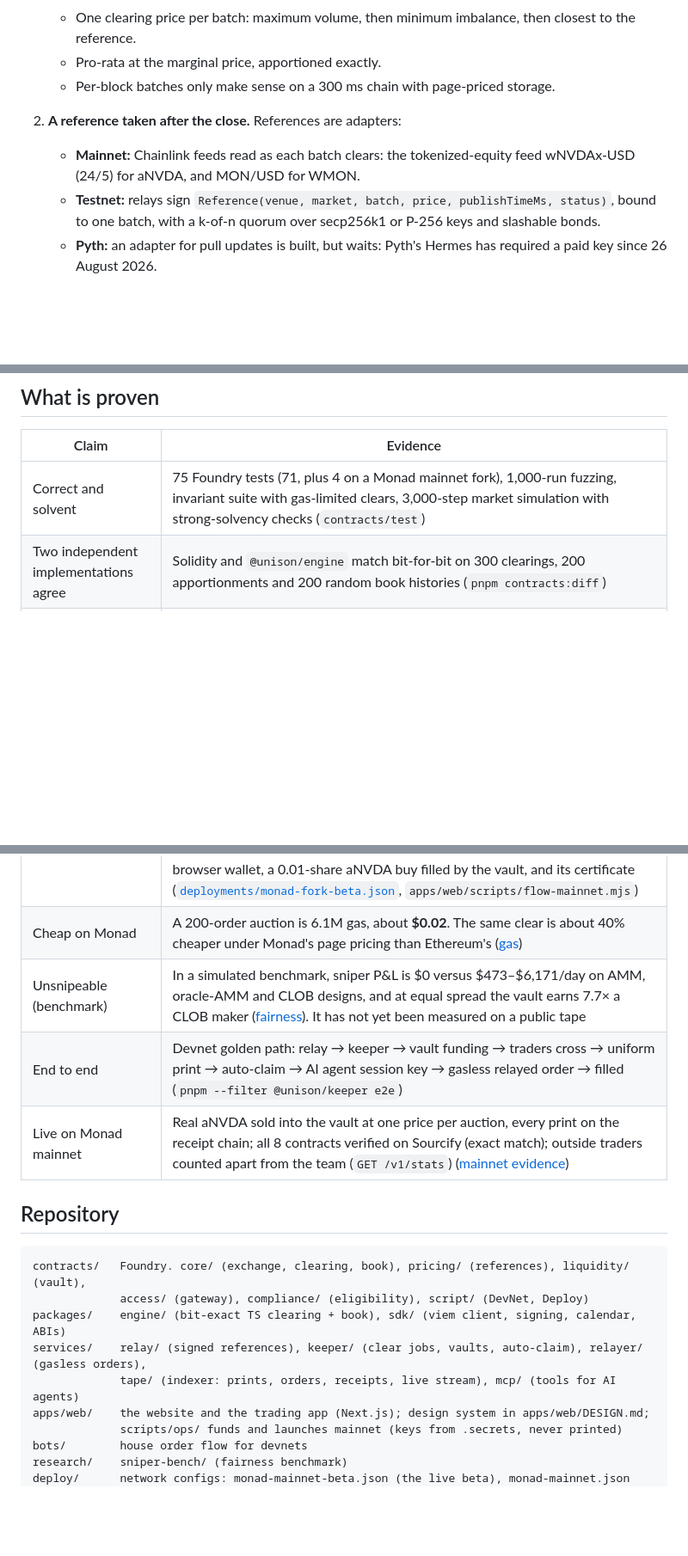
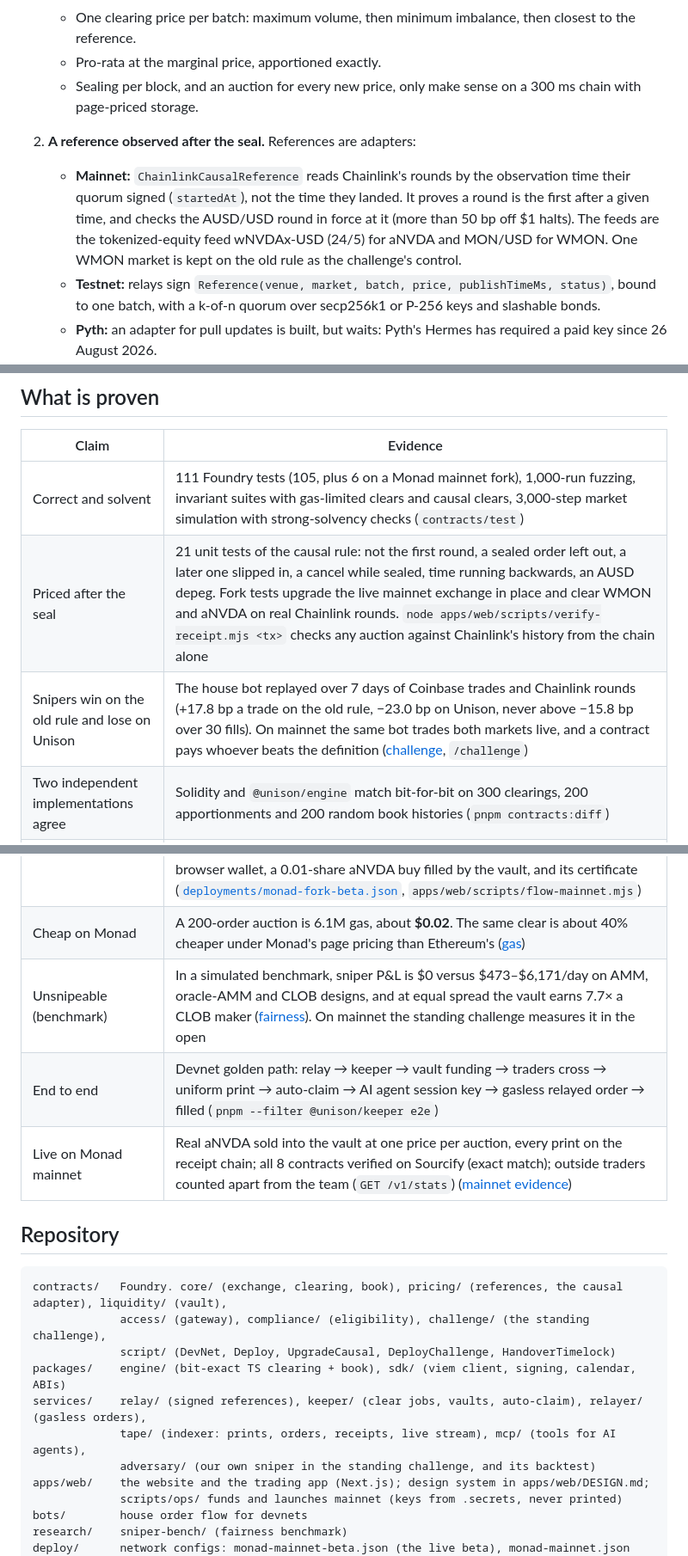
Before and after one commit to iamdflame/unison, a Markdown page: README.md, 3 parts joined by grey strips. Shown at 86% size. GitHub-like rendering; blank space fills up the shorter version.

````diff
--- a/README.md
+++ b/README.md
@@ -46,9 +56,9 @@ Unison is a venue for tokenized assets on Monad: US equities (Anchored aStocks),
 1. **Batch per Monad block** (Budish–Cramton–Shim frequent batch auctions).
    - One clearing price per batch: maximum volume, then minimum imbalance, then closest to the reference.
    - Pro-rata at the marginal price, apportioned exactly.
-   - Per-block batches only make sense on a 300 ms chain with page-priced storage.
-2. **A reference taken after the close.** References are adapters:
-   - **Mainnet:** Chainlink feeds read as each batch clears: the tokenized-equity feed wNVDAx-USD (24/5) for aNVDA, and MON/USD for WMON.
+   - Sealing per block, and an auction for every new price, only make sense on a 300 ms chain with page-priced storage.
+2. **A reference observed after the seal.** References are adapters:
+   - **Mainnet:** `ChainlinkCausalReference` reads Chainlink's rounds by the observation time their quorum signed (`startedAt`), not the time they landed. It proves a round is the first after a given time, and checks the AUSD/USD round in force at it (more than 50 bp off $1 halts). The feeds are the tokenized-equity feed wNVDAx-USD (24/5) for aNVDA and MON/USD for WMON. One WMON market is kept on the old rule as the challenge's control.
    - **Testnet:** relays sign `Reference(venue, market, batch, price, publishTimeMs, status)`, bound to one batch, with a k-of-n quorum over secp256k1 or P-256 keys and slashable bonds.
    - **Pyth:** an adapter for pull updates is built, but waits: Pyth's Hermes has required a paid key since 26 August 2026.
    - **CRE:** a Chainlink CRE workflow audits an operator reference and can halt the market or slash a relay. It runs in simulation until CRE deploy access is granted.
@@ -86,22 +96,26 @@ Unison is a venue for tokenized assets on Monad: US equities (Anchored aStocks),
 
 | Claim | Evidence |
 |---|---|
-| Correct and solvent | 75 Foundry tests (71, plus 4 on a Monad mainnet fork), 1,000-run fuzzing, invariant suite with gas-limited clears, 3,000-step market simulation with strong-solvency checks (`contracts/test`) |
+| Correct and solvent | 111 Foundry tests (105, plus 6 on a Monad mainnet fork), 1,000-run fuzzing, invariant suites with gas-limited clears and causal clears, 3,000-step market simulation with strong-solvency checks (`contracts/test`) |
+| Priced after the seal | 21 unit tests of the causal rule: not the first round, a sealed order left out, a later one slipped in, a cancel while sealed, time running backwards, an AUSD depeg. Fork tests upgrade the live mainnet exchange in place and clear WMON and aNVDA on real Chainlink rounds. `node apps/web/scripts/verify-receipt.mjs <tx>` checks any auction against Chainlink's history from the chain alone |
+| Snipers win on the old rule and lose on Unison | The house bot replayed over 7 days of Coinbase trades and Chainlink rounds (+17.8 bp a trade on the old rule, −23.0 bp on Unison, never above −15.8 bp over 30 fills). On mainnet the same bot trades both markets live, and a contract pays whoever beats the definition ([challenge](docs/evidence/challenge.md), `/challenge`) |
 | Two independent implementations agree | Solidity and `@unison/engine` match bit-for-bit on 300 clearings, 200 apportionments and 200 random book histories (`pnpm contracts:diff`) |
 | Works with real Monad assets | Mainnet-fork tests on Foundry's Monad EVM: real aNVDA (minted by Anchored's minter), AUSD, WMON and GBPm, plus live Chainlink feeds. Anchored's denylist is mirrored. The full 10-market production deploy was rehearsed on a fork ([test/fork](contracts/test/fork/MonadFork.t.sol)). The mainnet beta was rehearsed end to end on a fork: the real deploy script, vault seeding, a passkey account funded from a browser wallet, a 0.01-share aNVDA buy filled by the vault, and its certificate ([`deployments/monad-fork-beta.json`](deployments/monad-fork-beta.json), `apps/web/scripts/flow-mainnet.mjs`) |
 | Cheap on Monad | A 200-order auction is 6.1M gas, about **$0.02**. The same clear is about 40% cheaper under Monad's page pricing than Ethereum's ([gas](docs/evidence/gas.md)) |
-| Unsnipeable (benchmark) | In a simulated benchmark, sniper P&L is $0 versus $473–$6,171/day on AMM, oracle-AMM and CLOB designs, and at equal spread the vault earns 7.7× a CLOB maker ([fairness](docs/evidence/fairness.md)). It has not yet been measured on a public tape |
+| Unsnipeable (benchmark) | In a simulated benchmark, sniper P&L is $0 versus $473–$6,171/day on AMM, oracle-AMM and CLOB designs, and at equal spread the vault earns 7.7× a CLOB maker ([fairness](docs/evidence/fairness.md)). On mainnet the standing challenge measures it in the open |
 | End to end | Devnet golden path: relay → keeper → vault funding → traders cross → uniform print → auto-claim → AI agent session key → gasless relayed order → filled (`pnpm --filter @unison/keeper e2e`) |
 | Live on Monad mainnet | Real aNVDA sold into the vault at one price per auction, every print on the receipt chain; all 8 contracts verified on Sourcify (exact match); outside traders counted apart from the team (`GET /v1/stats`) ([mainnet evidence](docs/evidence/mainnet.md)) |
 
 ## Repository
 
 ```
-contracts/   Foundry. core/ (exchange, clearing, book), pricing/ (references), liquidity/ (vault),
-             access/ (gateway), compliance/ (eligibility), script/ (DevNet, Deploy)
+contracts/   Foundry. core/ (exchange, clearing, book), pricing/ (references, the causal adapter), liquidity/ (vault),
+             access/ (gateway), compliance/ (eligibility), challenge/ (the standing challenge),
+             script/ (DevNet, Deploy, UpgradeCausal, DeployChallenge, HandoverTimelock)
 packages/    engine/ (bit-exact TS clearing + book), sdk/ (viem client, signing, calendar, ABIs)
 services/    relay/ (signed references), keeper/ (clear jobs, vaults, auto-claim), relayer/ (gasless orders),
-             tape/ (indexer: prints, orders, receipts, live stream), mcp/ (tools for AI agents)
+             tape/ (indexer: prints, orders, receipts, live stream), mcp/ (tools for AI agents),
+             adversary/ (our own sniper in the standing challenge, and its backtest)
 apps/web/    the website and the trading app (Next.js); design system in apps/web/DESIGN.md;
              scripts/ops/ funds and launches mainnet (keys from .secrets, never printed)
 bots/        house order flow for devnets
````
Also changed, not shown: other parts of README.md (+18 -8 lines), docs/MONAD.md (+3 -3 lines).
